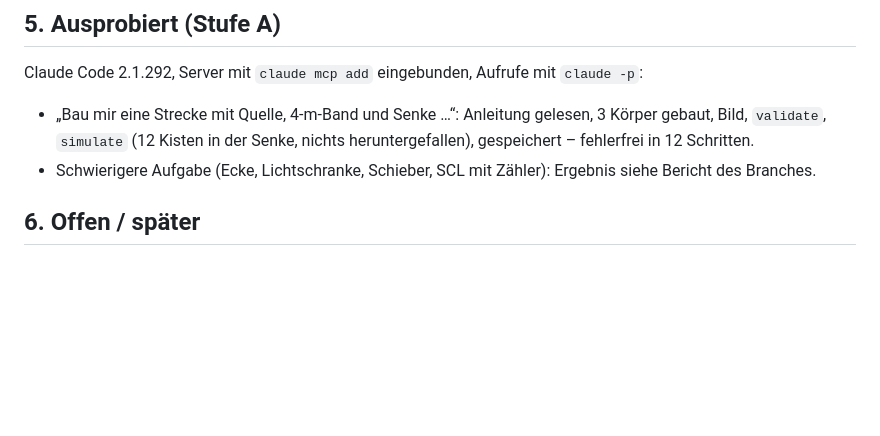
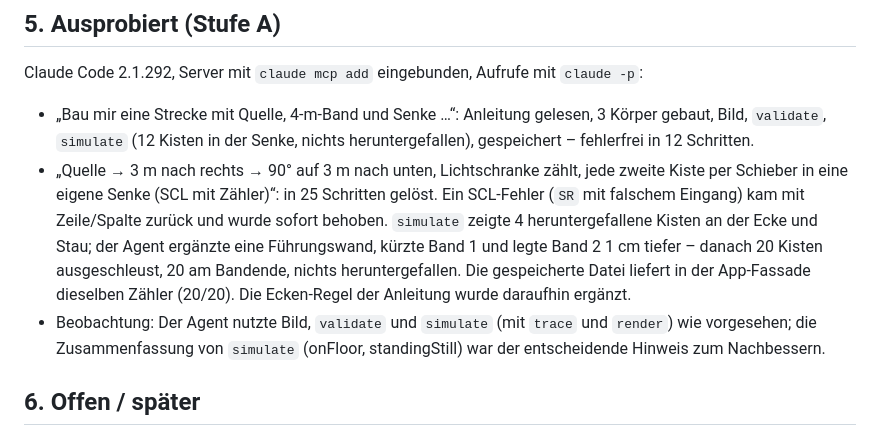
Before and after one commit to JakobBubenheim/MiniFactory, a Markdown page: Idee/Konzept-MCP.md, the part around the change. GitHub-like rendering; blank space fills up the shorter version.

```diff
--- a/Idee/Konzept-MCP.md
+++ b/Idee/Konzept-MCP.md
@@ -93,7 +93,13 @@ Claude Code 2.1.292, Server mit `claude mcp add` eingebunden, Aufrufe mit `claud
 
 - „Bau mir eine Strecke mit Quelle, 4-m-Band und Senke …“: Anleitung gelesen, 3 Körper gebaut, Bild, `validate`, `simulate` (12 Kisten
   in der Senke, nichts heruntergefallen), gespeichert – fehlerfrei in 12 Schritten.
-- Schwierigere Aufgabe (Ecke, Lichtschranke, Schieber, SCL mit Zähler): Ergebnis siehe Bericht des Branches.
+- „Quelle → 3 m nach rechts → 90° auf 3 m nach unten, Lichtschranke zählt, jede zweite Kiste per Schieber in eine eigene Senke
+  (SCL mit Zähler)“: in 25 Schritten gelöst. Ein SCL-Fehler (`SR` mit falschem Eingang) kam mit Zeile/Spalte zurück und wurde sofort
+  behoben. `simulate` zeigte 4 heruntergefallene Kisten an der Ecke und Stau; der Agent ergänzte eine Führungswand, kürzte Band 1
+  und legte Band 2 1 cm tiefer – danach 20 Kisten ausgeschleust, 20 am Bandende, nichts heruntergefallen. Die gespeicherte Datei
+  liefert in der App-Fassade dieselben Zähler (20/20). Die Ecken-Regel der Anleitung wurde daraufhin ergänzt.
+- Beobachtung: Der Agent nutzte Bild, `validate` und `simulate` (mit `trace` und `render`) wie vorgesehen; die Zusammenfassung von
+  `simulate` (onFloor, standingStill) war der entscheidende Hinweis zum Nachbessern.
 
 ## 6. Offen / später
 
```
Also changed, not shown: mcp/anleitung.md (+4 -2 lines).
